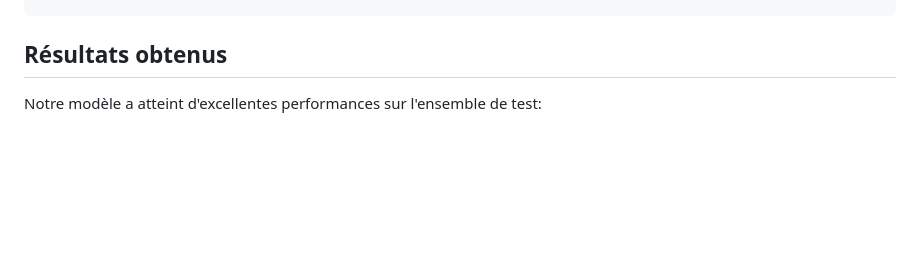
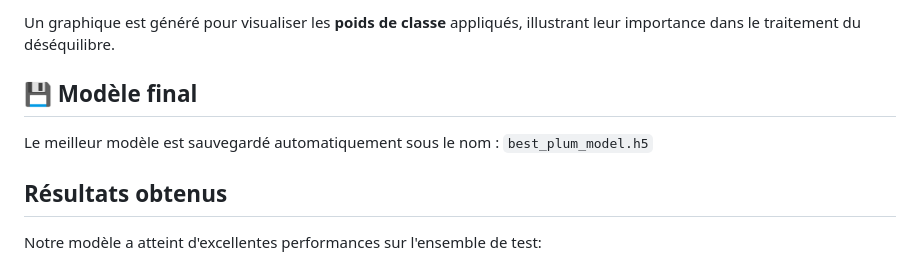
Before and after one commit to LLontsi/PruneScan-JCIA-Hackathon-2025, a Markdown page: README.md, the part around one of its changes. Drawn GitHub-style; blank space fills up the shorter version.

Commit message:
Update README.md
Ajout de la partie modele dans le readme V1

```diff
--- a/README.md
+++ b/README.md
@@ -57,3 +113,9 @@ flutter run
+Un graphique est généré pour visualiser les **poids de classe** appliqués, illustrant leur importance dans le traitement du déséquilibre.
+
+## 💾 Modèle final
+Le meilleur modèle est sauvegardé automatiquement sous le nom : `best_plum_model.h5`
+
+
 
 ## Résultats obtenus
 
```
Also changed, not shown: other parts of README.md (+56 -0 lines).
